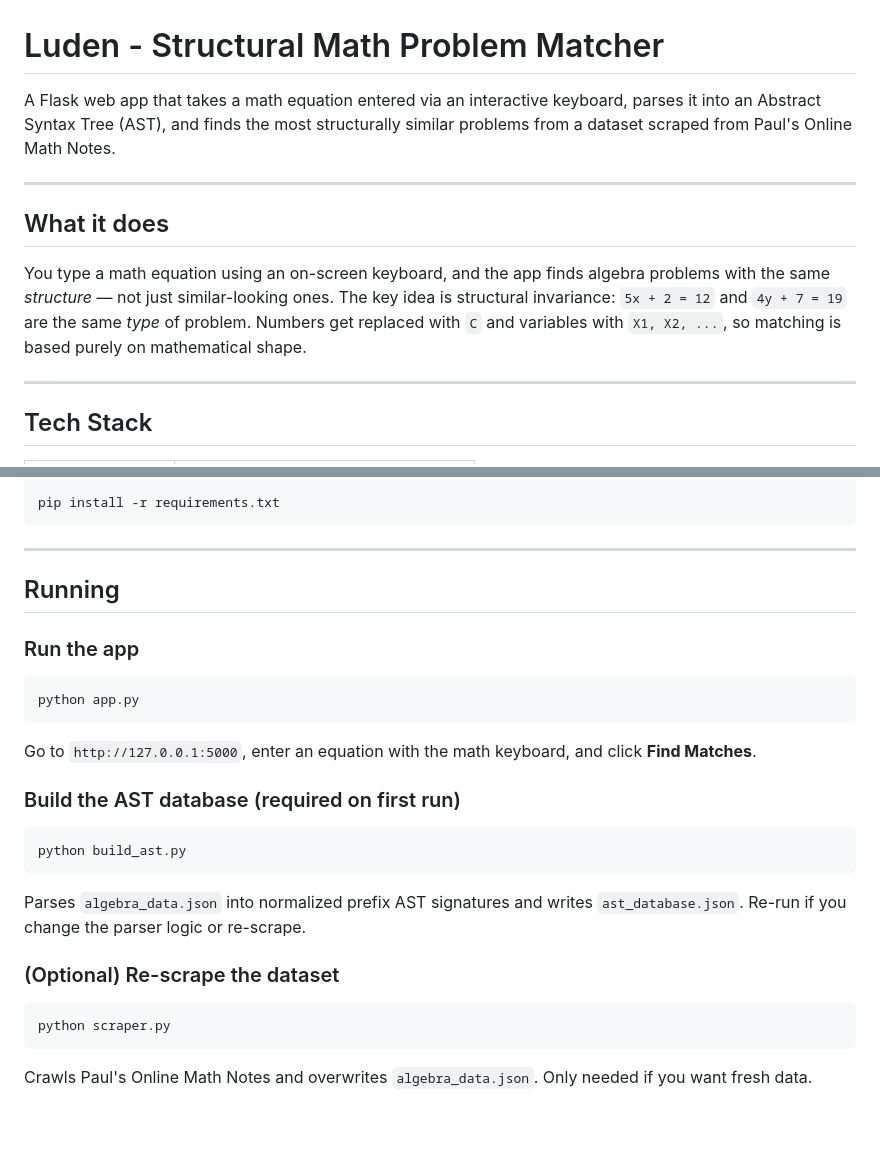
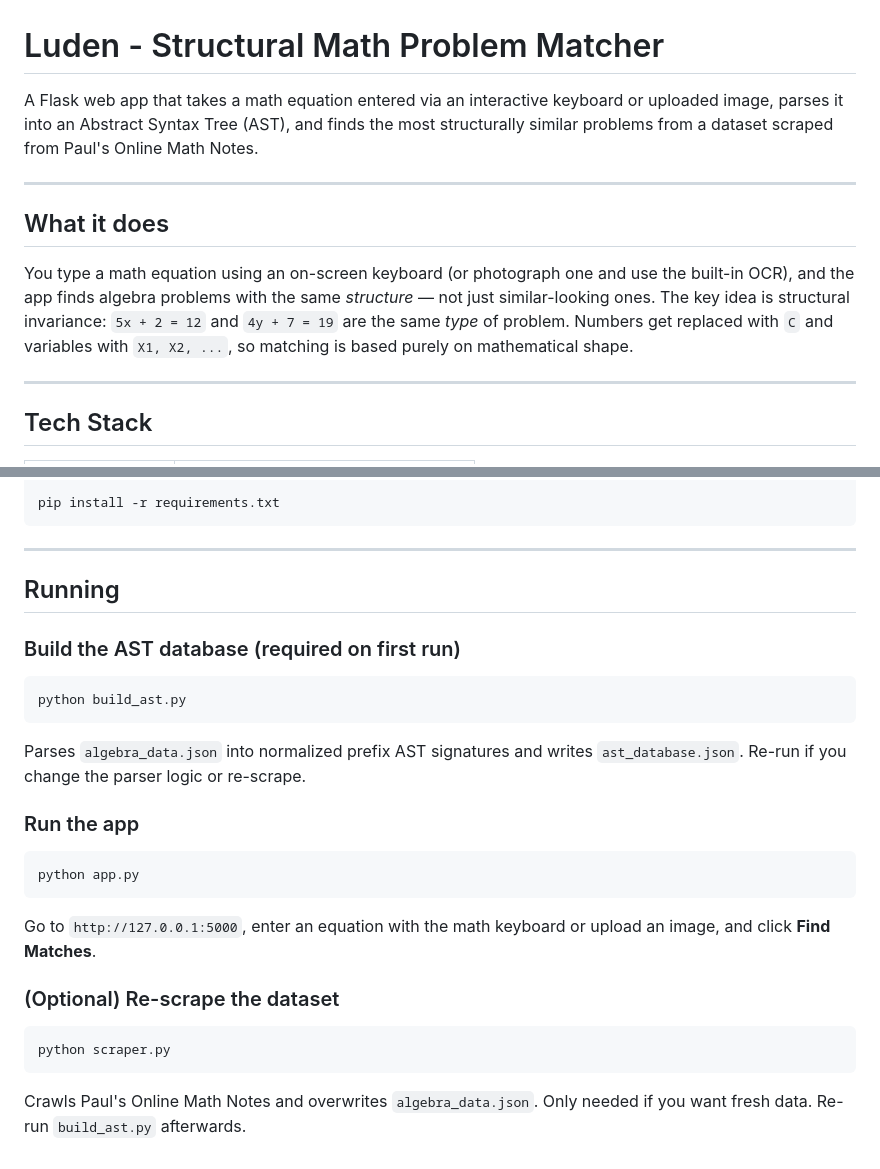
Before and after one commit to sumaleee/Luden, a Markdown page: README.md, 2 parts joined by grey strips. Drawn GitHub-style; blank space fills up the shorter version.

````diff
--- a/README.md
+++ b/README.md
@@ -1,12 +1,12 @@
 # Luden - Structural Math Problem Matcher
 
-A Flask web app that takes a math equation entered via an interactive keyboard, parses it into an Abstract Syntax Tree (AST), and finds the most structurally similar problems from a dataset scraped from Paul's Online Math Notes.
+A Flask web app that takes a math equation entered via an interactive keyboard or uploaded image, parses it into an Abstract Syntax Tree (AST), and finds the most structurally similar problems from a dataset scraped from Paul's Online Math Notes.
 
 ---
 
 ## What it does
 
-You type a math equation using an on-screen keyboard, and the app finds algebra problems with the same *structure* — not just similar-looking ones. The key idea is structural invariance: `5x + 2 = 12` and `4y + 7 = 19` are the same *type* of problem. Numbers get replaced with `C` and variables with `X1, X2, ...`, so matching is based purely on mathematical shape.
+You type a math equation using an on-screen keyboard (or photograph one and use the built-in OCR), and the app finds algebra problems with the same *structure* — not just similar-looking ones. The key idea is structural invariance: `5x + 2 = 12` and `4y + 7 = 19` are the same *type* of problem. Numbers get replaced with `C` and variables with `X1, X2, ...`, so matching is based purely on mathematical shape.
 
 ---
 
@@ -77,14 +97,6 @@ pip install -r requirements.txt
 
 ## Running
 
-### Run the app
-
-```bash
-python app.py
-```
-
-Go to `http://127.0.0.1:5000`, enter an equation with the math keyboard, and click **Find Matches**.
-
 ### Build the AST database (required on first run)
 
 ```bash
@@ -93,10 +105,18 @@ python build_ast.py
 
 Parses `algebra_data.json` into normalized prefix AST signatures and writes `ast_database.json`. Re-run if you change the parser logic or re-scrape.
 
+### Run the app
+
+```bash
+python app.py
+```
+
+Go to `http://127.0.0.1:5000`, enter an equation with the math keyboard or upload an image, and click **Find Matches**.
+
 ### (Optional) Re-scrape the dataset
 
 ```bash
 python scraper.py
 ```
 
-Crawls Paul's Online Math Notes and overwrites `algebra_data.json`. Only needed if you want fresh data.
+Crawls Paul's Online Math Notes and overwrites `algebra_data.json`. Only needed if you want fresh data. Re-run `build_ast.py` afterwards.
````
Also changed, not shown: other parts of README.md (+28 -8 lines).
